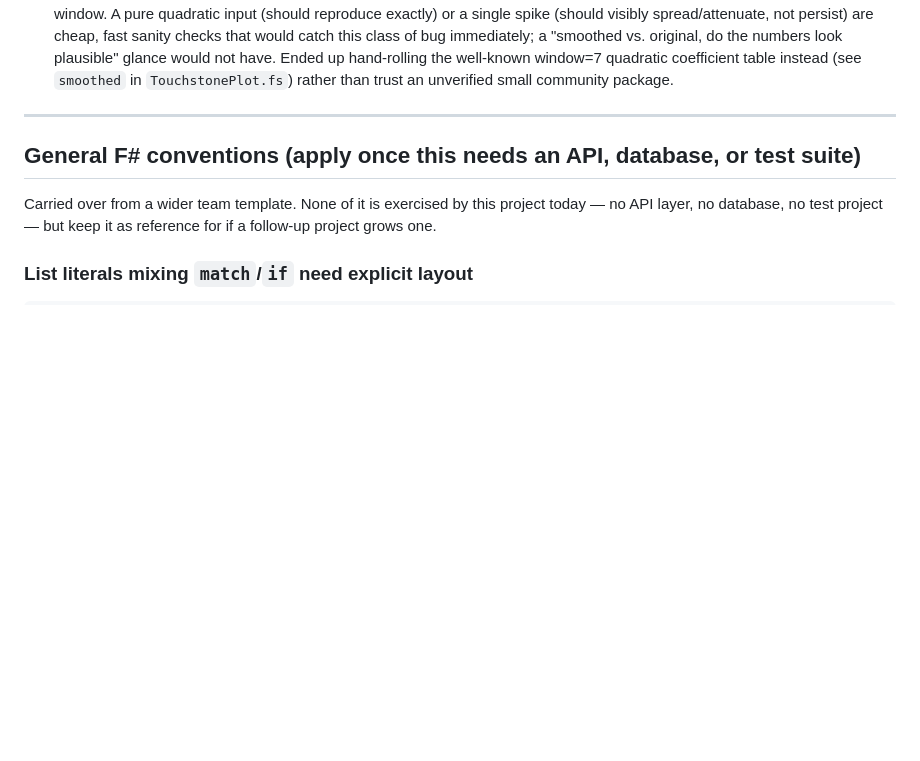
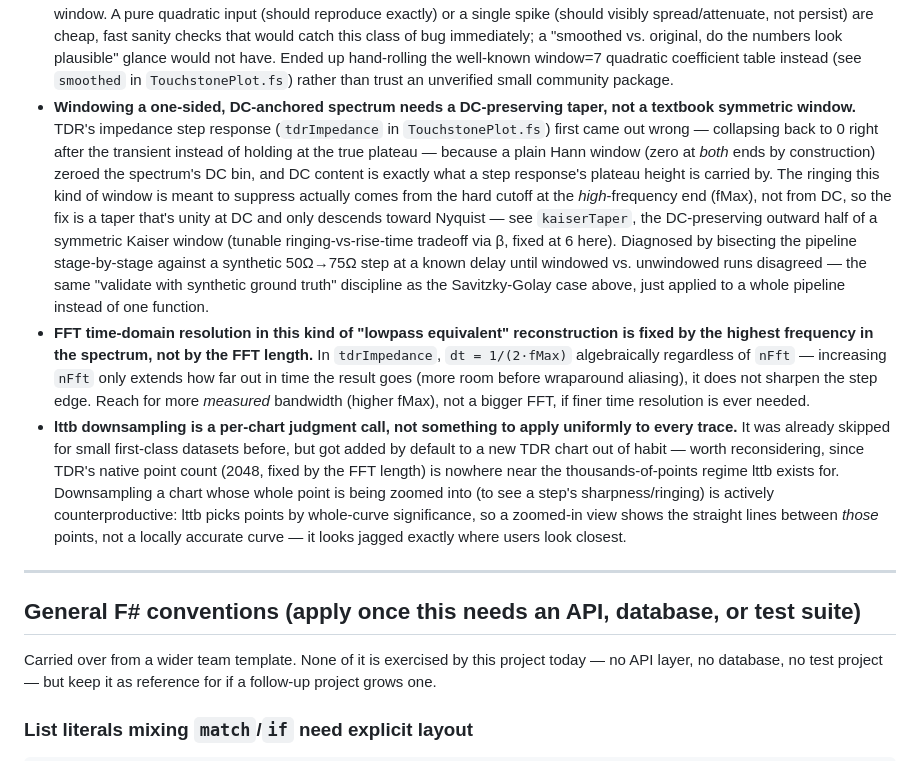
Before and after one commit to Balupi/touchstone_reader, a Markdown page: claude.md, the part around the change. Drawn GitHub-style; blank space fills up the shorter version.

```diff
--- a/claude.md
+++ b/claude.md
@@ -200,6 +200,30 @@ A few concepts that came up and are worth being comfortable with, not just patte
   do the numbers look plausible" glance would not have. Ended up hand-rolling the well-known window=7
   quadratic coefficient table instead (see `smoothed` in `TouchstonePlot.fs`) rather than trust an
   unverified small community package.
+- **Windowing a one-sided, DC-anchored spectrum needs a DC-preserving taper, not a textbook symmetric
+  window.** TDR's impedance step response (`tdrImpedance` in `TouchstonePlot.fs`) first came out wrong —
+  collapsing back to 0 right after the transient instead of holding at the true plateau — because a
+  plain Hann window (zero at *both* ends by construction) zeroed the spectrum's DC bin, and DC content is
+  exactly what a step response's plateau height is carried by. The ringing this kind of window is meant
+  to suppress actually comes from the hard cutoff at the *high*-frequency end (fMax), not from DC, so the
+  fix is a taper that's unity at DC and only descends toward Nyquist — see `kaiserTaper`, the
+  DC-preserving outward half of a symmetric Kaiser window (tunable ringing-vs-rise-time tradeoff via
+  β, fixed at 6 here). Diagnosed by bisecting the pipeline stage-by-stage against a synthetic 50Ω→75Ω
+  step at a known delay until windowed vs. unwindowed runs disagreed — the same "validate with synthetic
+  ground truth" discipline as the Savitzky-Golay case above, just applied to a whole pipeline instead of
+  one function.
+- **FFT time-domain resolution in this kind of "lowpass equivalent" reconstruction is fixed by the
+  highest frequency in the spectrum, not by the FFT length.** In `tdrImpedance`, `dt = 1/(2·fMax)`
+  algebraically regardless of `nFft` — increasing `nFft` only extends how far out in time the result
+  goes (more room before wraparound aliasing), it does not sharpen the step edge. Reach for more
+  *measured* bandwidth (higher fMax), not a bigger FFT, if finer time resolution is ever needed.
+- **lttb downsampling is a per-chart judgment call, not something to apply uniformly to every trace.**
+  It was already skipped for small first-class datasets before, but got added by default to a new TDR
+  chart out of habit — worth reconsidering, since TDR's native point count (2048, fixed by the FFT
+  length) is nowhere near the thousands-of-points regime lttb exists for. Downsampling a chart whose
+  whole point is being zoomed into (to see a step's sharpness/ringing) is actively counterproductive:
+  lttb picks points by whole-curve significance, so a zoomed-in view shows the straight lines between
+  *those* points, not a locally accurate curve — it looks jagged exactly where users look closest.
 
 ---
 
```
Also changed, not shown: README.md (+12 -5 lines).
